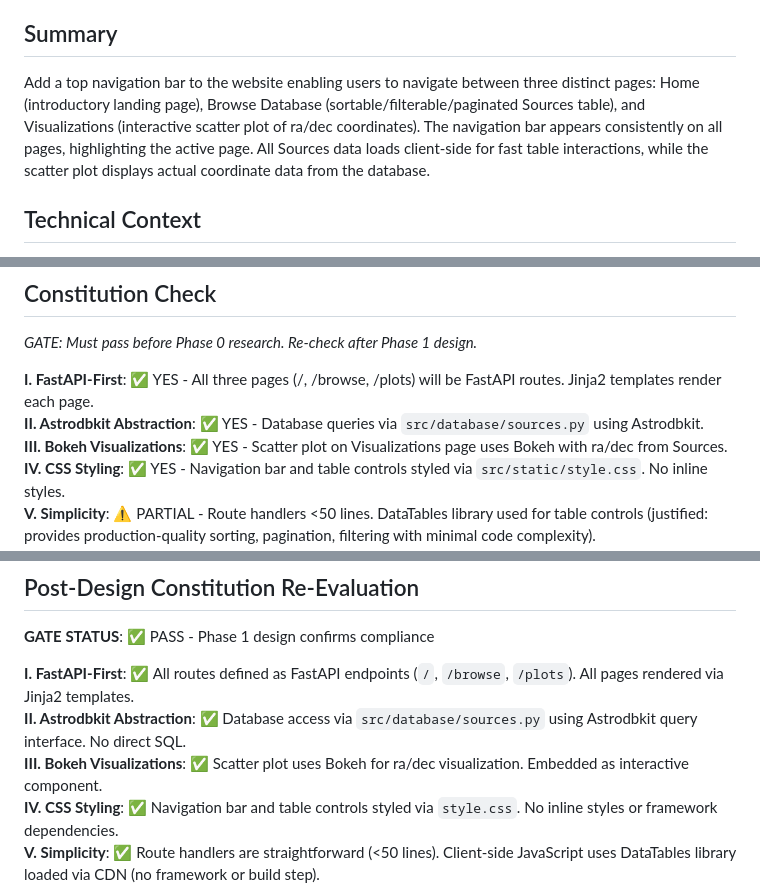
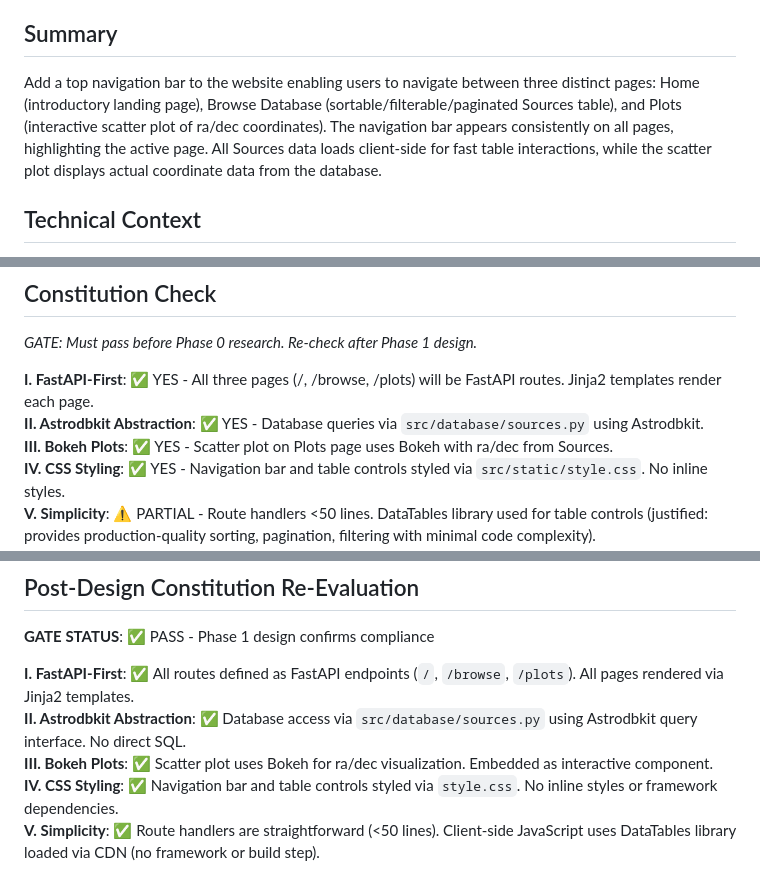
Before and after one commit to dr-rodriguez/Astro-Web, a Markdown page: specs/003-nav-bar/plan.md, 3 parts joined by grey strips. Drawn GitHub-style.

Commit message:
tweaks to tasks

```diff
--- a/specs/003-nav-bar/plan.md
+++ b/specs/003-nav-bar/plan.md
@@ -7,7 +7,7 @@
 
 ## Summary
 
-Add a top navigation bar to the website enabling users to navigate between three distinct pages: Home (introductory landing page), Browse Database (sortable/filterable/paginated Sources table), and Visualizations (interactive scatter plot of ra/dec coordinates). The navigation bar appears consistently on all pages, highlighting the active page. All Sources data loads client-side for fast table interactions, while the scatter plot displays actual coordinate data from the database.
+Add a top navigation bar to the website enabling users to navigate between three distinct pages: Home (introductory landing page), Browse Database (sortable/filterable/paginated Sources table), and Plots (interactive scatter plot of ra/dec coordinates). The navigation bar appears consistently on all pages, highlighting the active page. All Sources data loads client-side for fast table interactions, while the scatter plot displays actual coordinate data from the database.
 
 ## Technical Context
 
@@ -27,7 +27,7 @@ Add a top navigation bar to the website enabling users to navigate between three
 
 **I. FastAPI-First**: ✅ YES - All three pages (/, /browse, /plots) will be FastAPI routes. Jinja2 templates render each page.
 **II. Astrodbkit Abstraction**: ✅ YES - Database queries via `src/database/sources.py` using Astrodbkit.
-**III. Bokeh Visualizations**: ✅ YES - Scatter plot on Visualizations page uses Bokeh with ra/dec from Sources.
+**III. Bokeh Plots**: ✅ YES - Scatter plot on Plots page uses Bokeh with ra/dec from Sources.
 **IV. CSS Styling**: ✅ YES - Navigation bar and table controls styled via `src/static/style.css`. No inline styles.
 **V. Simplicity**: ⚠️ PARTIAL - Route handlers <50 lines. DataTables library used for table controls (justified: provides production-quality sorting, pagination, filtering with minimal code complexity).
 **VI. Prototype Reusability**: ✅ YES - Navigation structure and table patterns can be adapted to other astronomical databases.
@@ -88,7 +88,7 @@ No violations detected. All decisions align with Constitution principles.
 
 **I. FastAPI-First**: ✅ All routes defined as FastAPI endpoints (`/`, `/browse`, `/plots`). All pages rendered via Jinja2 templates.
 **II. Astrodbkit Abstraction**: ✅ Database access via `src/database/sources.py` using Astrodbkit query interface. No direct SQL.
-**III. Bokeh Visualizations**: ✅ Scatter plot uses Bokeh for ra/dec visualization. Embedded as interactive component.
+**III. Bokeh Plots**: ✅ Scatter plot uses Bokeh for ra/dec visualization. Embedded as interactive component.
 **IV. CSS Styling**: ✅ Navigation bar and table controls styled via `style.css`. No inline styles or framework dependencies.
 **V. Simplicity**: ✅ Route handlers are straightforward (<50 lines). Client-side JavaScript uses DataTables library loaded via CDN (no framework or build step).
 **VI. Prototype Reusability**: ✅ Navigation structure and table patterns can be adapted to other astronomical databases. Clear separation of concerns.
```
Also changed, not shown: other parts of specs/003-nav-bar/plan.md (+1 -1 lines), specs/003-nav-bar/tasks.md (+1 -1 lines).
